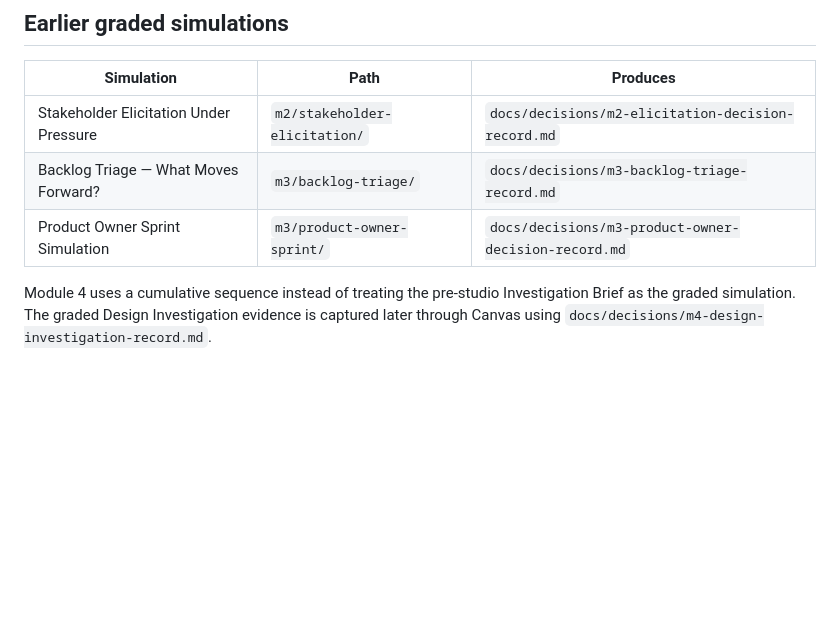
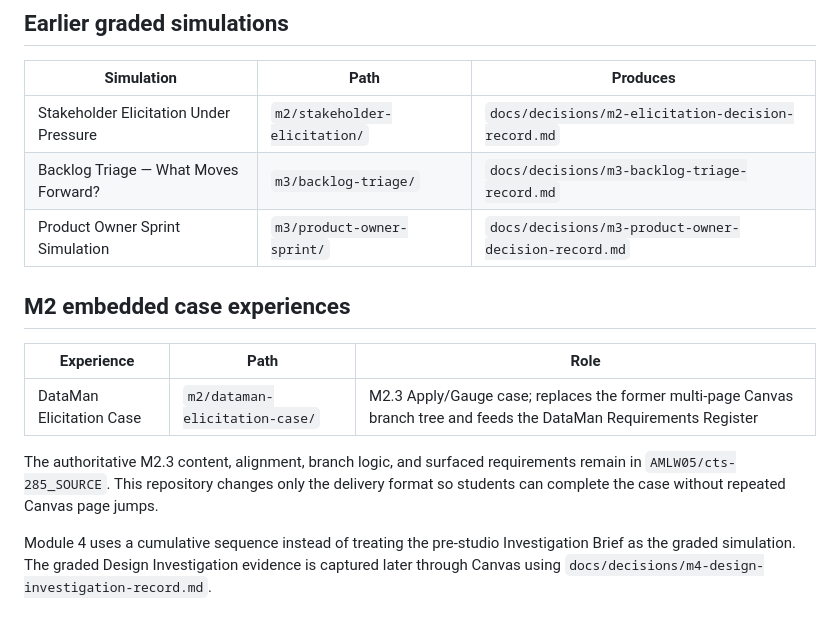
Before and after one commit to AMLW05/cts-285-course-simulations, a Markdown page: README.md, the part around the change. GitHub-like rendering; blank space fills up the shorter version.

Commit message:
Document consolidated M2.3 DataMan elicitation case

```diff
--- a/README.md
+++ b/README.md
@@ -34,6 +34,14 @@ Canvas support copies are retained under `m4/canvas/` so the simulation architec
 | Stakeholder Elicitation Under Pressure | `m2/stakeholder-elicitation/` | `docs/decisions/m2-elicitation-decision-record.md` |
 | Backlog Triage — What Moves Forward? | `m3/backlog-triage/` | `docs/decisions/m3-backlog-triage-record.md` |
 | Product Owner Sprint Simulation | `m3/product-owner-sprint/` | `docs/decisions/m3-product-owner-decision-record.md` |
+
+## M2 embedded case experiences
+
+| Experience | Path | Role |
+|---|---|---|
+| DataMan Elicitation Case | `m2/dataman-elicitation-case/` | M2.3 Apply/Gauge case; replaces the former multi-page Canvas branch tree and feeds the DataMan Requirements Register |
+
+The authoritative M2.3 content, alignment, branch logic, and surfaced requirements remain in `AMLW05/cts-285_SOURCE`. This repository changes only the delivery format so students can complete the case without repeated Canvas page jumps.
 
 Module 4 uses a cumulative sequence instead of treating the pre-studio Investigation Brief as the graded simulation. The graded Design Investigation evidence is captured later through Canvas using `docs/decisions/m4-design-investigation-record.md`.
 
```
